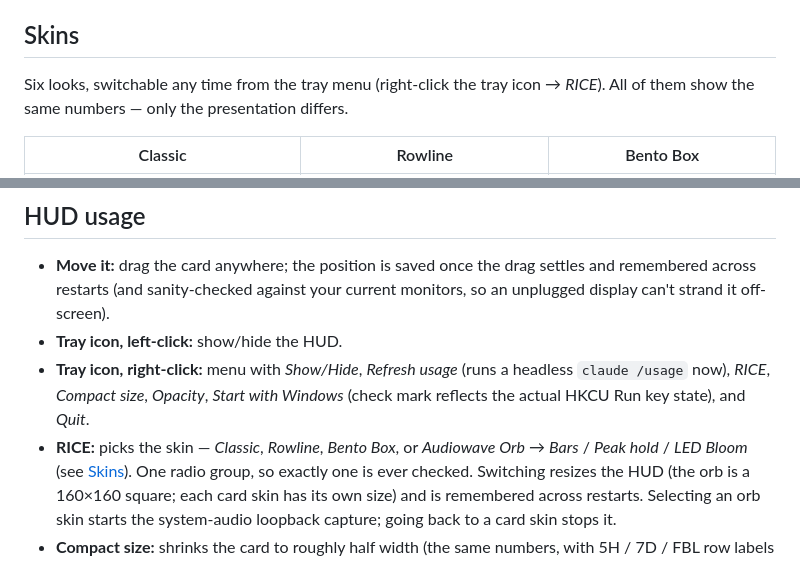
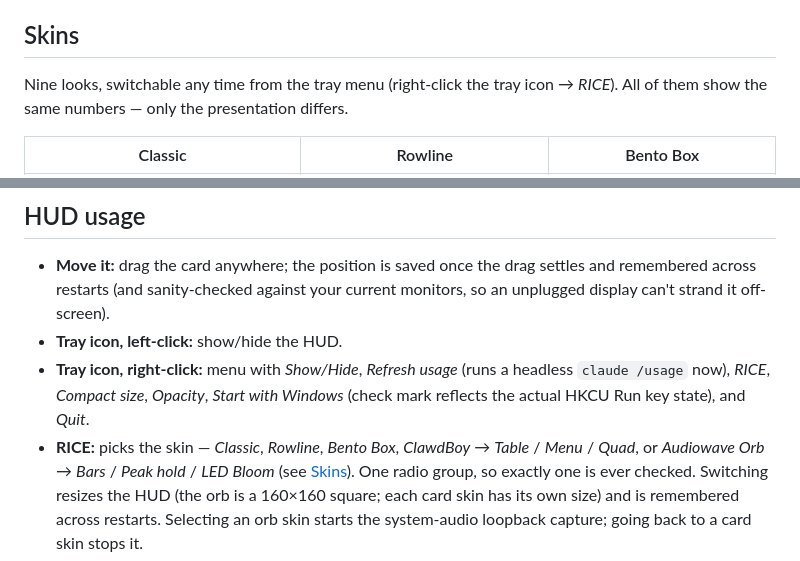
Before and after one commit to cthpAiden/Clawdometer, a Markdown page: README.md, 2 parts joined by grey strips. GitHub-like rendering.

```diff
--- a/README.md
+++ b/README.md
@@ -8,7 +8,7 @@ Unofficial Windows desktop HUD for Claude Code usage limits.
 
 ## Skins
 
-Six looks, switchable any time from the tray menu (right-click the tray icon
+Nine looks, switchable any time from the tray menu (right-click the tray icon
 → *RICE*). All of them show the same numbers — only the presentation differs.
 
 | Classic | Rowline | Bento Box |
@@ -174,7 +179,8 @@ the standard HKCU Run registry key, only when you click it.
 - **Tray icon, right-click:** menu with *Show/Hide*, *Refresh usage* (runs a
   headless `claude /usage` now), *RICE*, *Compact size*, *Opacity*, *Start with
   Windows* (check mark reflects the actual HKCU Run key state), and *Quit*.
-- **RICE:** picks the skin — *Classic*, *Rowline*, *Bento Box*, or *Audiowave
+- **RICE:** picks the skin — *Classic*, *Rowline*, *Bento Box*, *ClawdBoy* →
+  *Table* / *Menu* / *Quad*, or *Audiowave
   Orb* → *Bars* / *Peak hold* / *LED Bloom* (see [Skins](#skins)). One radio group, so exactly
   one is ever checked. Switching resizes the HUD (the orb is a 160×160 square;
   each card skin has its own size) and is remembered across restarts. Selecting
```
Also changed, not shown: other parts of README.md (+15 -4 lines), docs/images/hud-clawdboy-menu.png (added), docs/images/hud-clawdboy-quad.png (added), docs/images/hud-clawdboy-table.png (added), 7 other files.
